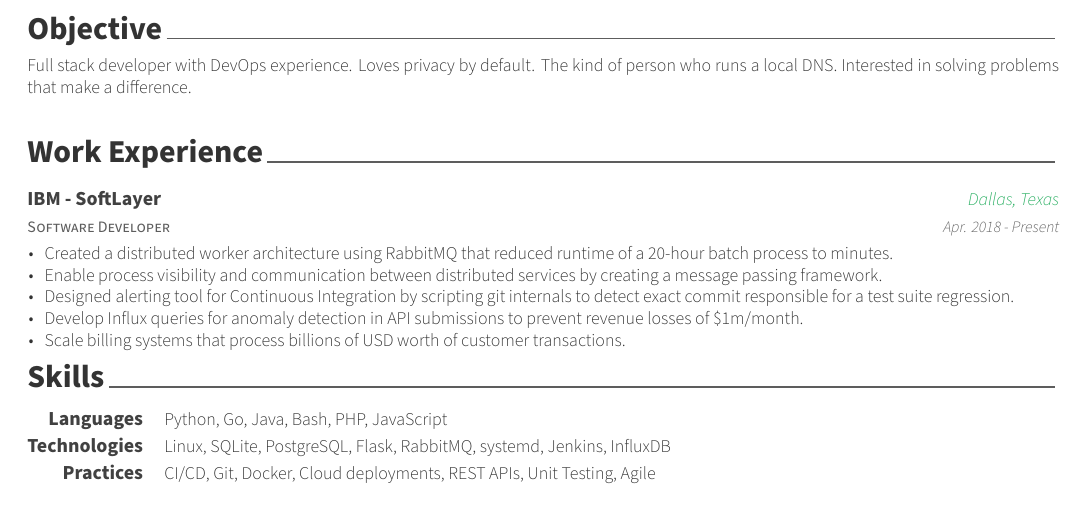
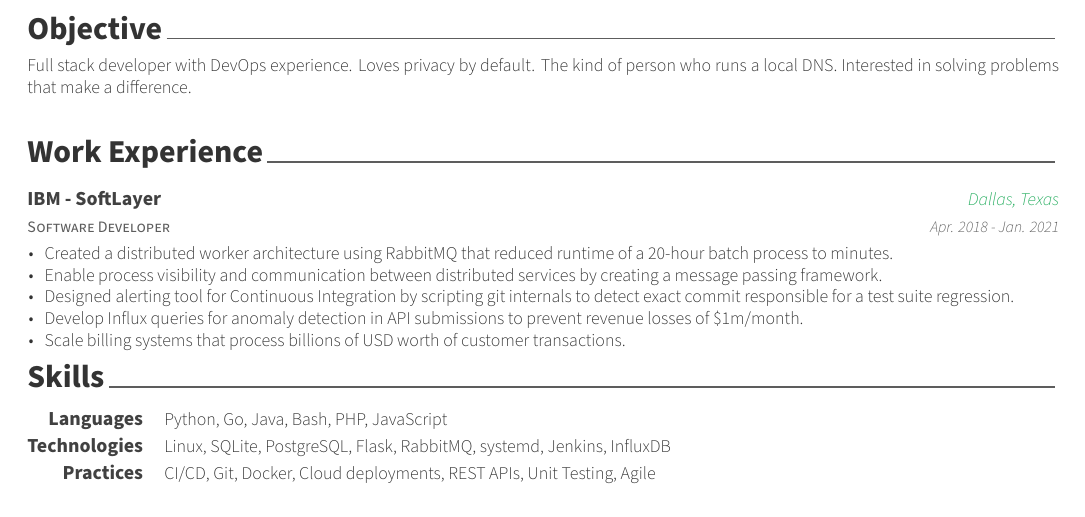
Before and after one commit to jtcasper/resume, a LaTeX CV (resume.tex, which reads resume/experience.tex): part of the page, cut so that both start at the same text. Compiled offline with XeLaTeX; a missing font is replaced by an installed copy or a similar font.

Commit message:
Update IBM tenure

```diff
--- a/resume/experience.tex
+++ b/resume/experience.tex
@@ -6,7 +6,7 @@
 	{Software Developer}
 	{IBM - SoftLayer}
 	{Dallas, Texas}
-	{Apr. 2018 - Present}
+	{Apr. 2018 - Jan. 2021}
 	{
 		\begin{cvitems}
 			\item {Created a distributed worker architecture using RabbitMQ that reduced runtime of a 20-hour batch process to minutes.}
```
Also changed, not shown: Makefile, resume.pdf, resume.png.
